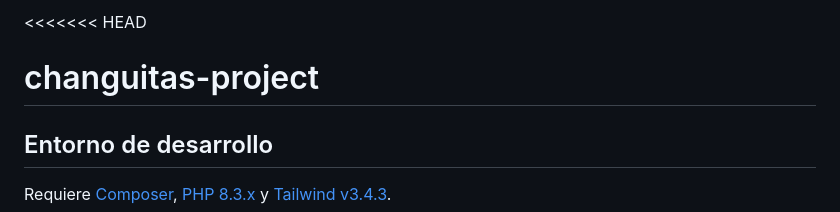
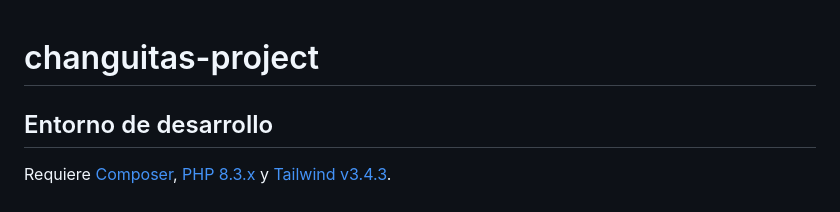
Before and after one commit to LucianoMarti23/changuitas, a Markdown page: README.md, the part around the change. Drawn GitHub-style.

```diff
--- a/README.md
+++ b/README.md
@@ -1,4 +1,4 @@
-<<<<<<< HEAD
+
 # changuitas-project
 
 ## Entorno de desarrollo
```
